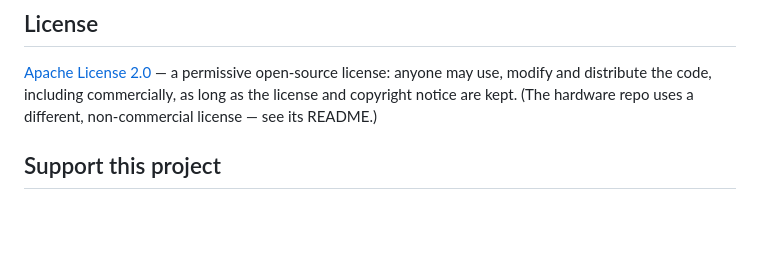
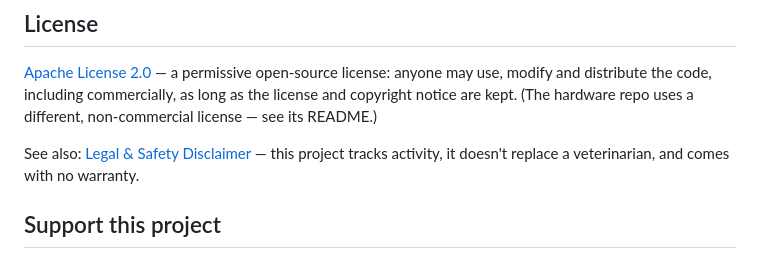
Before and after one commit to GpsM2/ha-hamster-fitness-integration, a Markdown page: README.md, the part around the change. Drawn GitHub-style; blank space fills up the shorter version.

```diff
--- a/README.md
+++ b/README.md
@@ -183,6 +183,10 @@ may use, modify and distribute the code, including commercially, as long
 as the license and copyright notice are kept. (The hardware repo uses a
 different, non-commercial license — see its README.)
 
+See also: [Legal & Safety Disclaimer](DISCLAIMER.md) — this project
+tracks activity, it doesn't replace a veterinarian, and comes with no
+warranty.
+
 ## Support this project
 
 Hamster Fitness is free and always will be. If it's useful to you and you
```
Also changed, not shown: DISCLAIMER.md (added, +48 -0 lines).
